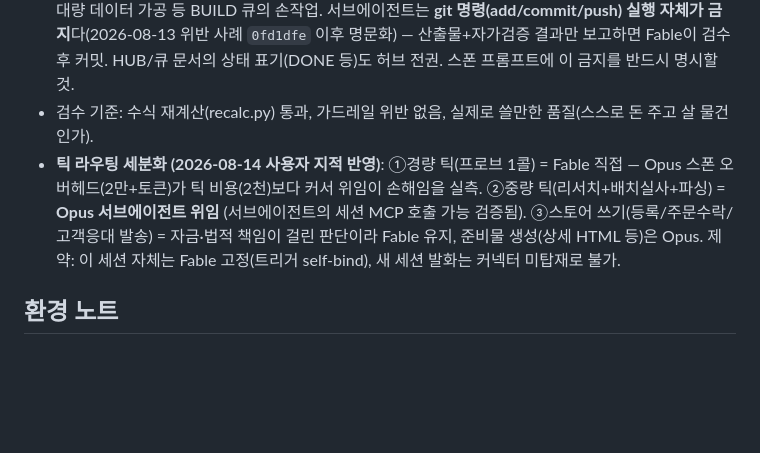
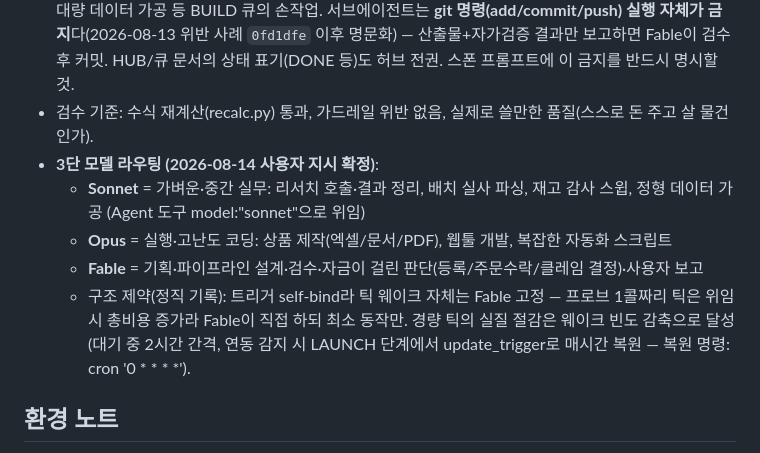
Before and after one commit to ledelo/hermes_game, a Markdown page: ops/HUB.md, the part around the change. GitHub-like rendering; blank space fills up the shorter version.

Commit message:
3단 모델 라우팅 확정 (Sonnet 실무/Opus 실행·코딩/Fable 기획·검수) + 대기 틱 2시간 간격 감축·연동 시 복원
Co-Authored-By: Claude Fable 5 <noreply@anthropic.com>
Claude-Session: https://claude.ai/code/session_01VK8LKtLADvvHK97fW9mo3W

```diff
--- a/ops/HUB.md
+++ b/ops/HUB.md
@@ -16,7 +16,11 @@
 - **기획·설계·검수·커밋 = Fable(메인 허브)**: 파이프라인 설계, 상품 선정, 우선순위 판단, 서브에이전트 산출물 검수, git 커밋/푸시, 사용자 보고.
 - **실행 작업 = Opus 서브에이전트** (Agent 도구, model: "opus", 백그라운드): 엑셀/문서 제작, 웹툴 코딩, 대량 데이터 가공 등 BUILD 큐의 손작업. 서브에이전트는 **git 명령(add/commit/push) 실행 자체가 금지**다(2026-08-13 위반 사례 `0fd1dfe` 이후 명문화) — 산출물+자가검증 결과만 보고하면 Fable이 검수 후 커밋. HUB/큐 문서의 상태 표기(DONE 등)도 허브 전권. 스폰 프롬프트에 이 금지를 반드시 명시할 것.
 - 검수 기준: 수식 재계산(recalc.py) 통과, 가드레일 위반 없음, 실제로 쓸만한 품질(스스로 돈 주고 살 물건인가).
-- **틱 라우팅 세분화 (2026-08-14 사용자 지적 반영)**: ①경량 틱(프로브 1콜) = Fable 직접 — Opus 스폰 오버헤드(2만+토큰)가 틱 비용(2천)보다 커서 위임이 손해임을 실측. ②중량 틱(리서치+배치실사+파싱) = **Opus 서브에이전트 위임** (서브에이전트의 세션 MCP 호출 가능 검증됨). ③스토어 쓰기(등록/주문수락/고객응대 발송) = 자금·법적 책임이 걸린 판단이라 Fable 유지, 준비물 생성(상세 HTML 등)은 Opus. 제약: 이 세션 자체는 Fable 고정(트리거 self-bind), 새 세션 발화는 커넥터 미탑재로 불가.
+- **3단 모델 라우팅 (2026-08-14 사용자 지시 확정)**:
+  - **Sonnet** = 가벼운·중간 실무: 리서치 호출·결과 정리, 배치 실사 파싱, 재고 감사 스윕, 정형 데이터 가공 (Agent 도구 model:"sonnet"으로 위임)
+  - **Opus** = 실행·고난도 코딩: 상품 제작(엑셀/문서/PDF), 웹툴 개발, 복잡한 자동화 스크립트
+  - **Fable** = 기획·파이프라인 설계·검수·자금이 걸린 판단(등록/주문수락/클레임 결정)·사용자 보고
+  - 구조 제약(정직 기록): 트리거 self-bind라 틱 웨이크 자체는 Fable 고정 — 프로브 1콜짜리 틱은 위임 시 총비용 증가라 Fable이 직접 하되 최소 동작만. 경량 틱의 실질 절감은 웨이크 빈도 감축으로 달성 (대기 중 2시간 간격, 연동 감지 시 LAUNCH 단계에서 update_trigger로 매시간 복원 — 복원 명령: cron '0 * * * *').
 
 ## 환경 노트
 - **API 529 (Overloaded)**: Anthropic 서버 과부하로 틱 턴 자체가 죽는 경우가 있음 (2026-08-13 심야 2회 관측). 시스템 영향 없음 — 상태는 git에 있고 다음 틱이 자동 이어받음. 유실 틱의 리서치/프로브는 다음 정상 틱에서 만회. 사용자 조치 불요.
```
Also changed, not shown: ops/PLAYBOOK.md (+1 -0 lines).
